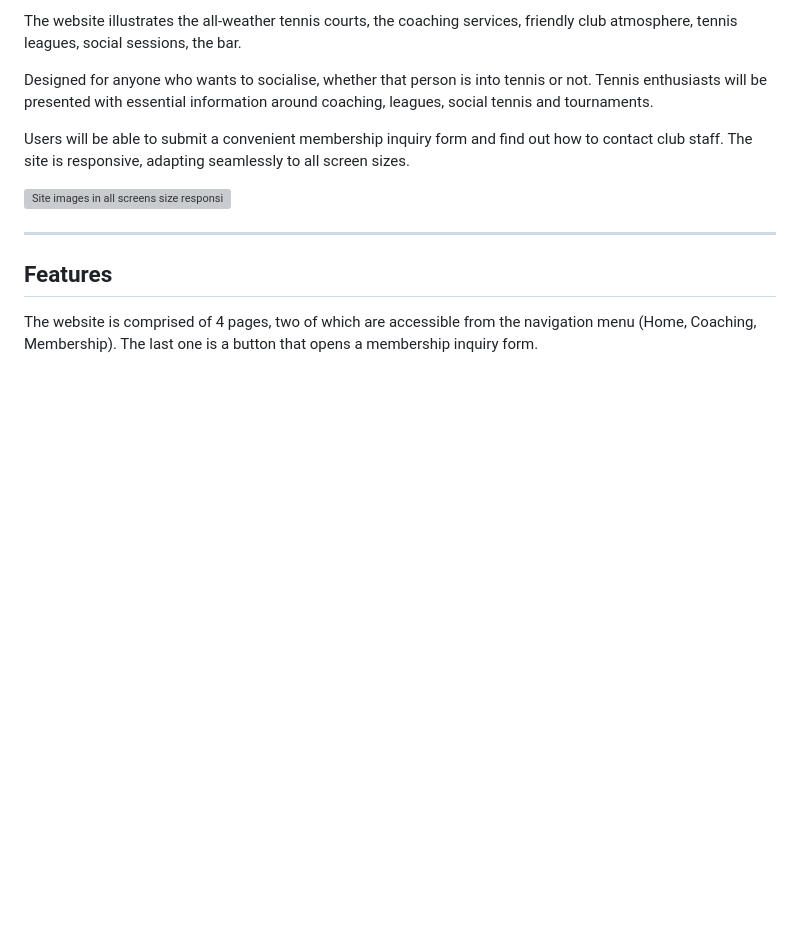
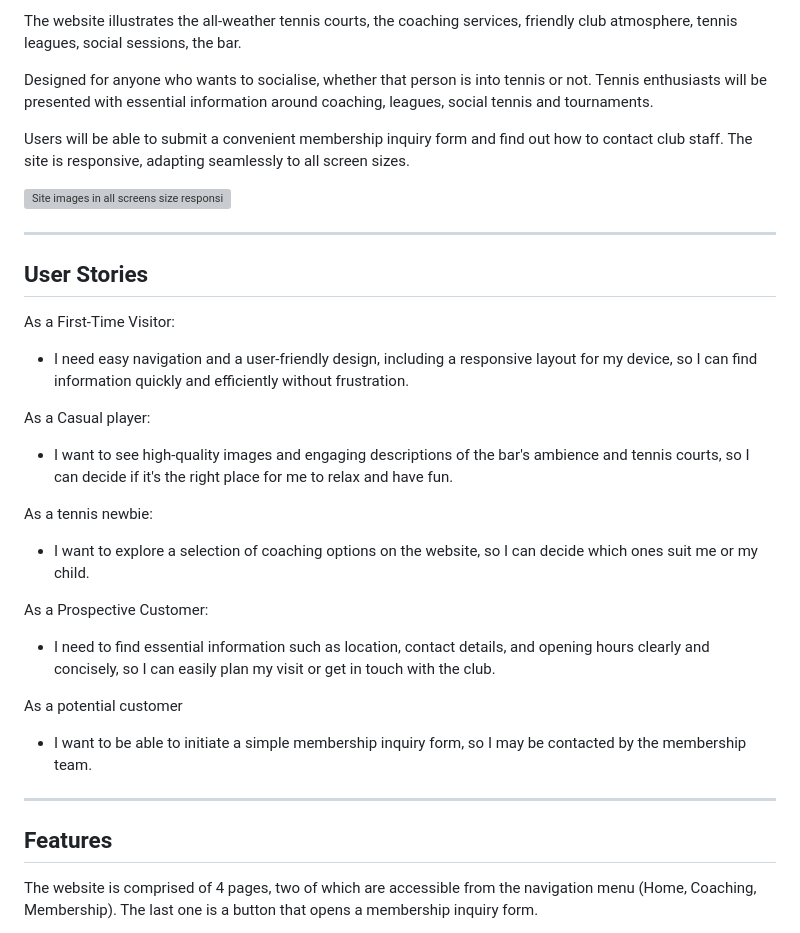
Before and after one commit to AmitKapilaCodeIns/tennis-club, a Markdown page: README.md, the part around the change. Rendered like a GitHub page; blank space fills up the shorter version; grey boxes are pictures that could not be loaded.

Commit message:
Add user stories

```diff
--- a/README.md
+++ b/README.md
@@ -9,6 +9,30 @@ Designed for anyone who wants to socialise, whether that person is into tennis o
 Users will be able to submit a convenient membership inquiry form and find out how to contact club staff. The site is responsive, adapting seamlessly to all screen sizes.
 
 ![Site images in all screens size responsive](./documentation/responsive.png)
+
+---
+
+## User Stories
+
+As a First-Time Visitor:
+
+-   I need easy navigation and a user-friendly design, including a responsive layout for my device, so I can find information quickly and efficiently without frustration.
+
+As a Casual player:
+
+-   I want to see high-quality images and engaging descriptions of the bar's ambience and tennis courts, so I can decide if it's the right place for me to relax and have fun.
+
+As a tennis newbie:
+
+-   I want to explore a selection of coaching options on the website, so I can decide which ones suit me or my child.
+
+As a Prospective Customer:
+
+-   I need to find essential information such as location, contact details, and opening hours clearly and concisely, so I can easily plan my visit or get in touch with the club.
+
+As a potential customer
+
+-   I want to be able to initiate a simple membership inquiry form, so I may be contacted by the membership team.
 
 ---
 
```
